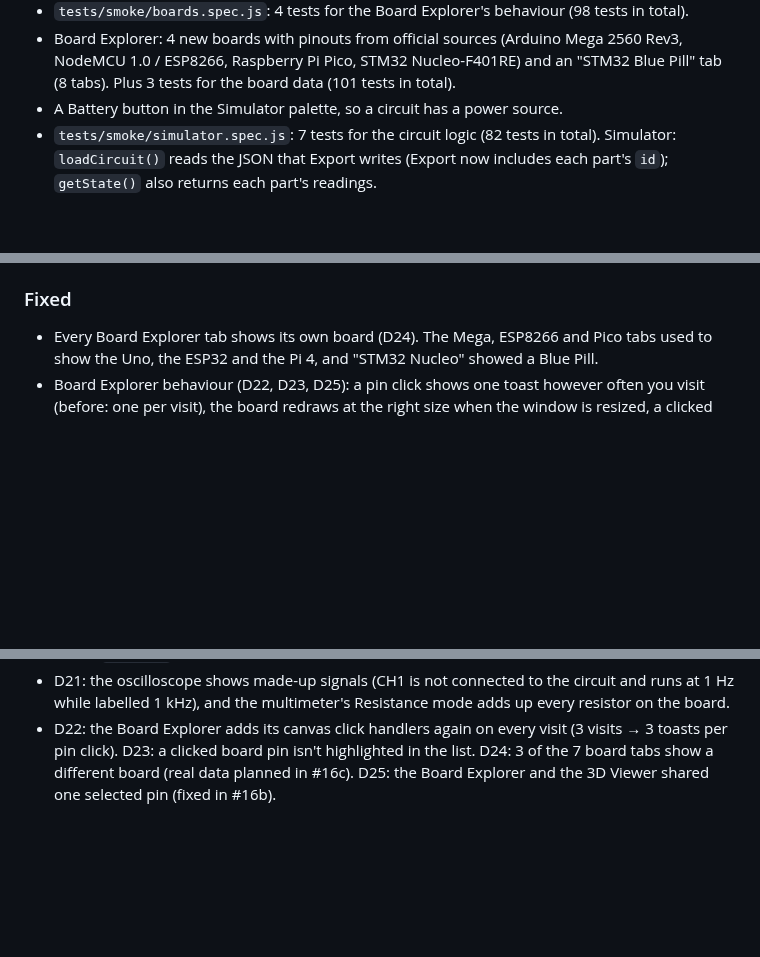
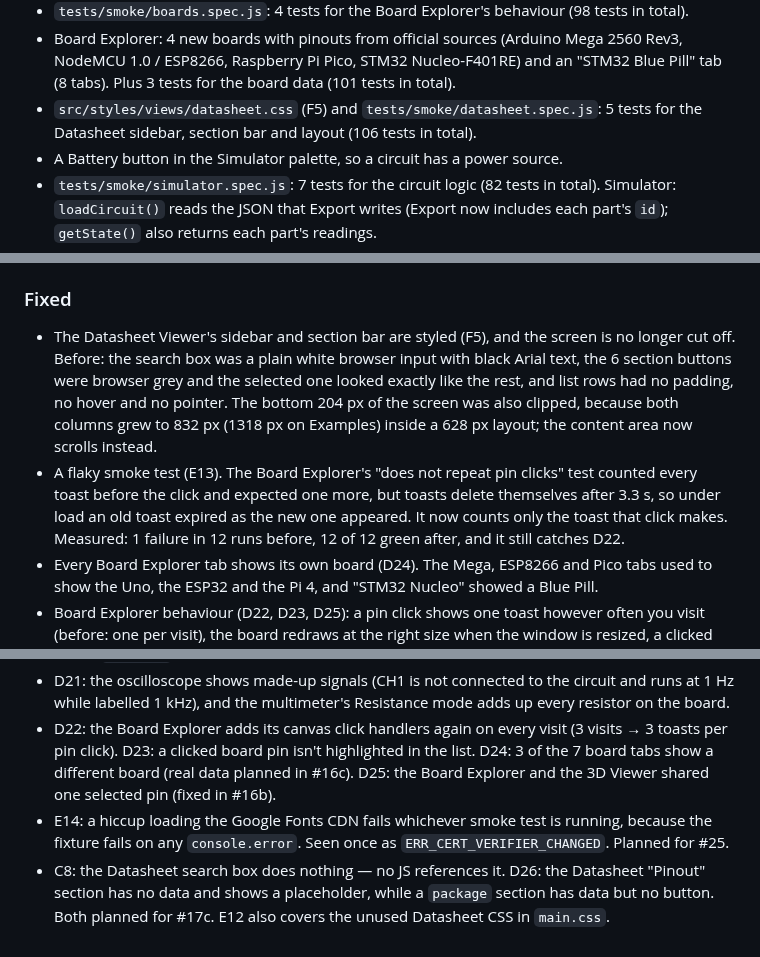
Before and after one commit to SharmaJi-1907/emb3d-circuit-lab, a Markdown page: CHANGELOG.md, 3 parts joined by grey strips. Drawn GitHub-style; blank space fills up the shorter version.

Commit message:
docs: update changelog

```diff
--- a/CHANGELOG.md
+++ b/CHANGELOG.md
@@ -39,6 +39,7 @@ Format: [Keep a Changelog](https://keepachangelog.com/en/1.1.0/).
 - `src/styles/views/boards.css` (F4) and `tests/smoke/boards.spec.js`: 3 tests for the Board Explorer layout (94 tests in total).
 - `tests/smoke/boards.spec.js`: 4 tests for the Board Explorer's behaviour (98 tests in total).
 - Board Explorer: 4 new boards with pinouts from official sources (Arduino Mega 2560 Rev3, NodeMCU 1.0 / ESP8266, Raspberry Pi Pico, STM32 Nucleo-F401RE) and an "STM32 Blue Pill" tab (8 tabs). Plus 3 tests for the board data (101 tests in total).
+- `src/styles/views/datasheet.css` (F5) and `tests/smoke/datasheet.spec.js`: 5 tests for the Datasheet sidebar, section bar and layout (106 tests in total).
 - A Battery button in the Simulator palette, so a circuit has a power source.
 - `tests/smoke/simulator.spec.js`: 7 tests for the circuit logic (82 tests in total). Simulator: `loadCircuit()` reads the JSON that Export writes (Export now includes each part's `id`); `getState()` also returns each part's readings.
 - `tests/smoke/simulator.spec.js`: 5 tests for the oscilloscope and the multimeter's resistance (87 tests in total). Simulator: `setScope()` for the oscilloscope settings.
@@ -49,6 +50,8 @@ Format: [Keep a Changelog](https://keepachangelog.com/en/1.1.0/).
 - `legacy/` (the old, never-loaded `script.js` and `database.js`) and its lint ignore rule (E1). The built app is byte-identical before and after. Old data worth reusing is listed under E1 in [docs/FIX_PLAN.md](docs/FIX_PLAN.md).
 
 ### Fixed
+- The Datasheet Viewer's sidebar and section bar are styled (F5), and the screen is no longer cut off. Before: the search box was a plain white browser input with black Arial text, the 6 section buttons were browser grey and the selected one looked exactly like the rest, and list rows had no padding, no hover and no pointer. The bottom 204 px of the screen was also clipped, because both columns grew to 832 px (1318 px on Examples) inside a 628 px layout; the content area now scrolls instead.
+- A flaky smoke test (E13). The Board Explorer's "does not repeat pin clicks" test counted every toast before the click and expected one more, but toasts delete themselves after 3.3 s, so under load an old toast expired as the new one appeared. It now counts only the toast that click makes. Measured: 1 failure in 12 runs before, 12 of 12 green after, and it still catches D22.
 - Every Board Explorer tab shows its own board (D24). The Mega, ESP8266 and Pico tabs used to show the Uno, the ESP32 and the Pi 4, and "STM32 Nucleo" showed a Blue Pill.
 - Board Explorer behaviour (D22, D23, D25): a pin click shows one toast however often you visit (before: one per visit), the board redraws at the right size when the window is resized, a clicked pin is highlighted in the list, and the Board Explorer's selected pin no longer changes the 3D Viewer's or carries over to another board.
 - The Board Explorer is styled (F4): the board sits beside the info panel and is drawn whole (862×529 instead of 174 px tall and cut off), it no longer grows when a filter is clicked, and the board tabs, pin filters, zoom buttons, specs and pin list are styled with the design tokens.
@@ -86,3 +89,5 @@ Format: [Keep a Changelog](https://keepachangelog.com/en/1.1.0/).
 - D12 confirmed: an LED lights without a loop back to the battery, or when reversed (moved to #14b). D19: deleting a part keeps one of its wires. C7: the oscilloscope controls and the node count do nothing. D20: the simulation clock counts frames, not real time. E12: unused Simulator CSS in `main.css`.
 - D21: the oscilloscope shows made-up signals (CH1 is not connected to the circuit and runs at 1 Hz while labelled 1 kHz), and the multimeter's Resistance mode adds up every resistor on the board.
 - D22: the Board Explorer adds its canvas click handlers again on every visit (3 visits → 3 toasts per pin click). D23: a clicked board pin isn't highlighted in the list. D24: 3 of the 7 board tabs show a different board (real data planned in #16c). D25: the Board Explorer and the 3D Viewer shared one selected pin (fixed in #16b).
+- E14: a hiccup loading the Google Fonts CDN fails whichever smoke test is running, because the fixture fails on any `console.error`. Seen once as `ERR_CERT_VERIFIER_CHANGED`. Planned for #25.
+- C8: the Datasheet search box does nothing — no JS references it. D26: the Datasheet "Pinout" section has no data and shows a placeholder, while a `package` section has data but no button. Both planned for #17c. E12 also covers the unused Datasheet CSS in `main.css`.
```
